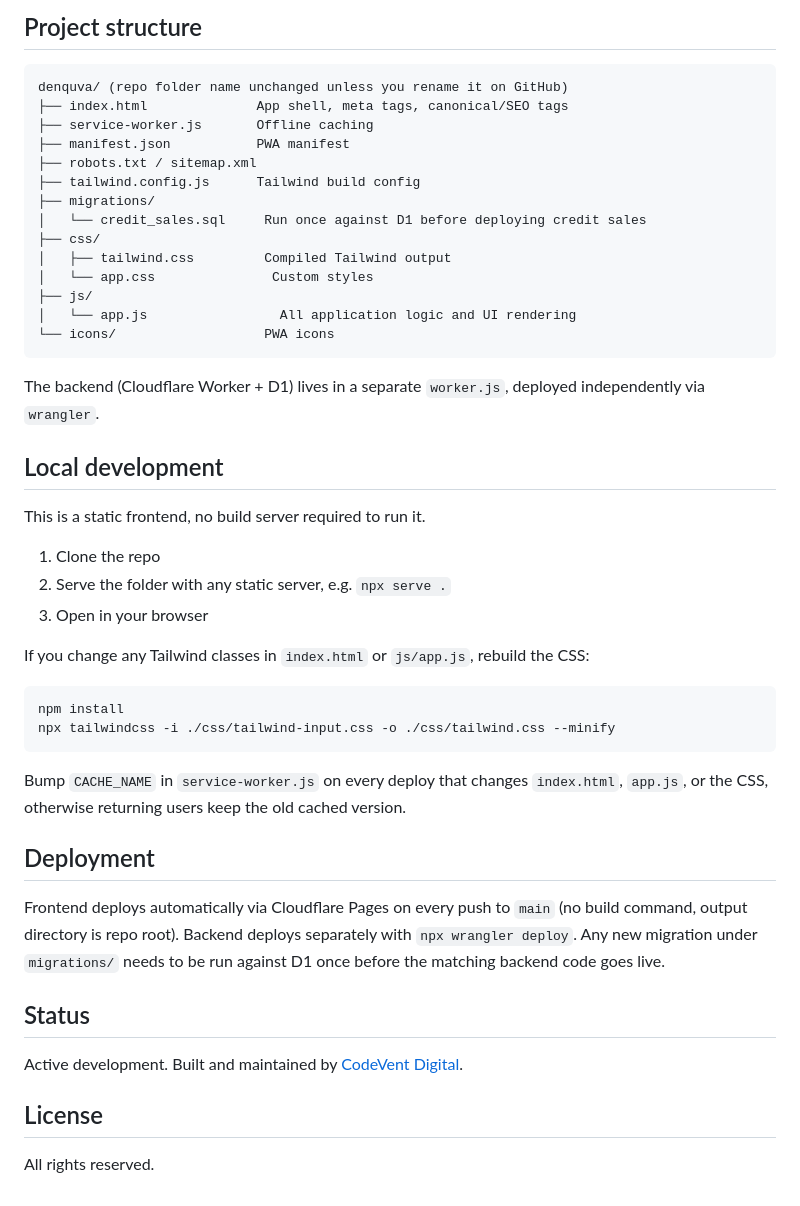
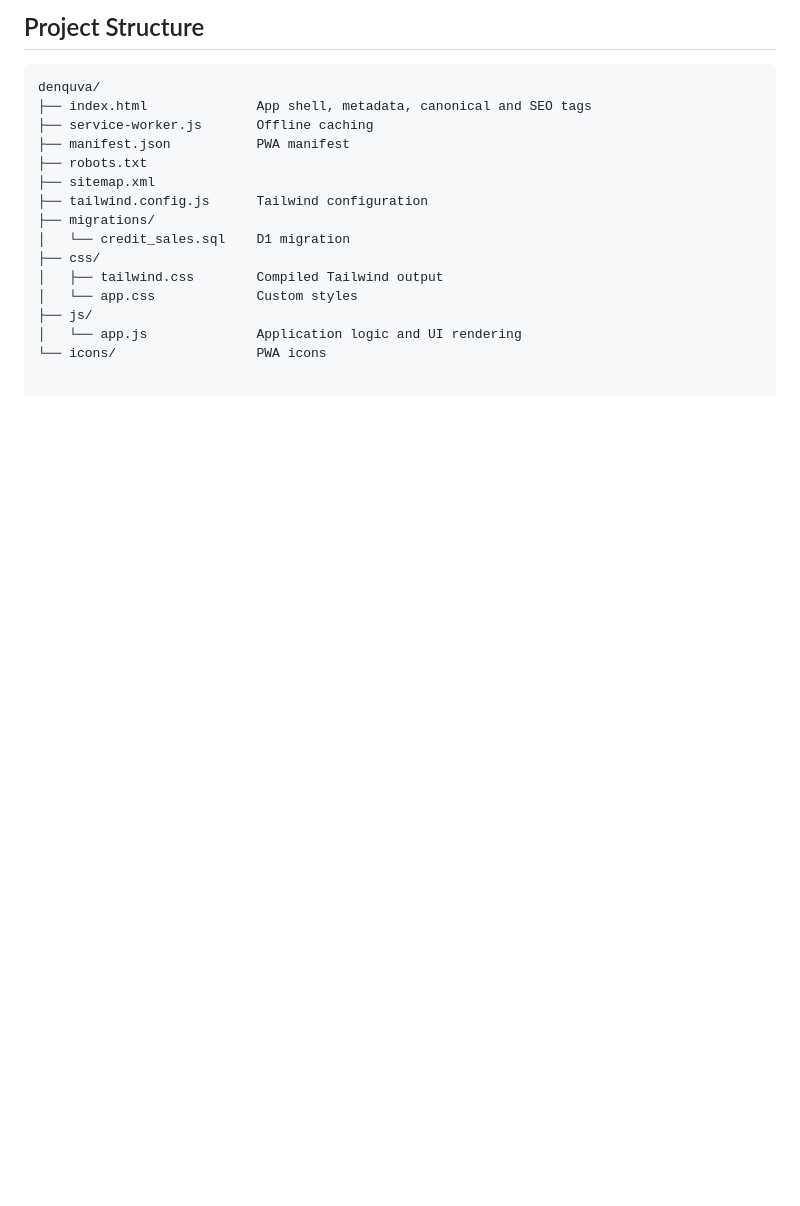
Before and after one commit to emezch93/denquva, a Markdown page: README.md, the part around one of its changes. GitHub-like rendering; blank space fills up the shorter version.

````diff
--- a/README.md
+++ b/README.md
@@ -53,50 +68,19 @@ No frameworks, no Node backend, no external database service.
 
-## Project structure
+## Project Structure
 
-```
-denquva/ (repo folder name unchanged unless you rename it on GitHub)
-├── index.html              App shell, meta tags, canonical/SEO tags
+```text
+denquva/
+├── index.html              App shell, metadata, canonical and SEO tags
 ├── service-worker.js       Offline caching
 ├── manifest.json           PWA manifest
-├── robots.txt / sitemap.xml
-├── tailwind.config.js      Tailwind build config
+├── robots.txt
+├── sitemap.xml
+├── tailwind.config.js      Tailwind configuration
 ├── migrations/
-│   └── credit_sales.sql     Run once against D1 before deploying credit sales
+│   └── credit_sales.sql    D1 migration
 ├── css/
-│   ├── tailwind.css         Compiled Tailwind output
-│   └── app.css               Custom styles
+│   ├── tailwind.css        Compiled Tailwind output
+│   └── app.css             Custom styles
 ├── js/
-│   └── app.js                 All application logic and UI rendering
-└── icons/                   PWA icons
-```
-
-The backend (Cloudflare Worker + D1) lives in a separate `worker.js`, deployed independently via `wrangler`.
-
-## Local development
-
-This is a static frontend, no build server required to run it.
-
-1. Clone the repo
-2. Serve the folder with any static server, e.g. `npx serve .`
-3. Open in your browser
-
-If you change any Tailwind classes in `index.html` or `js/app.js`, rebuild the CSS:
-
-```
-npm install
-npx tailwindcss -i ./css/tailwind-input.css -o ./css/tailwind.css --minify
-```
-
-Bump `CACHE_NAME` in `service-worker.js` on every deploy that changes `index.html`, `app.js`, or the CSS, otherwise returning users keep the old cached version.
-
-## Deployment
-
-Frontend deploys automatically via Cloudflare Pages on every push to `main` (no build command, output directory is repo root). Backend deploys separately with `npx wrangler deploy`. Any new migration under `migrations/` needs to be run against D1 once before the matching backend code goes live.
-
-## Status
-
-Active development. Built and maintained by [CodeVent Digital](https://codeventdigital.site).
-
-## License
-
-All rights reserved.
+│   └── app.js              Application logic and UI rendering
+└── icons/                  PWA icons
````
Also changed, not shown: other parts of README.md (+43 -28 lines).
